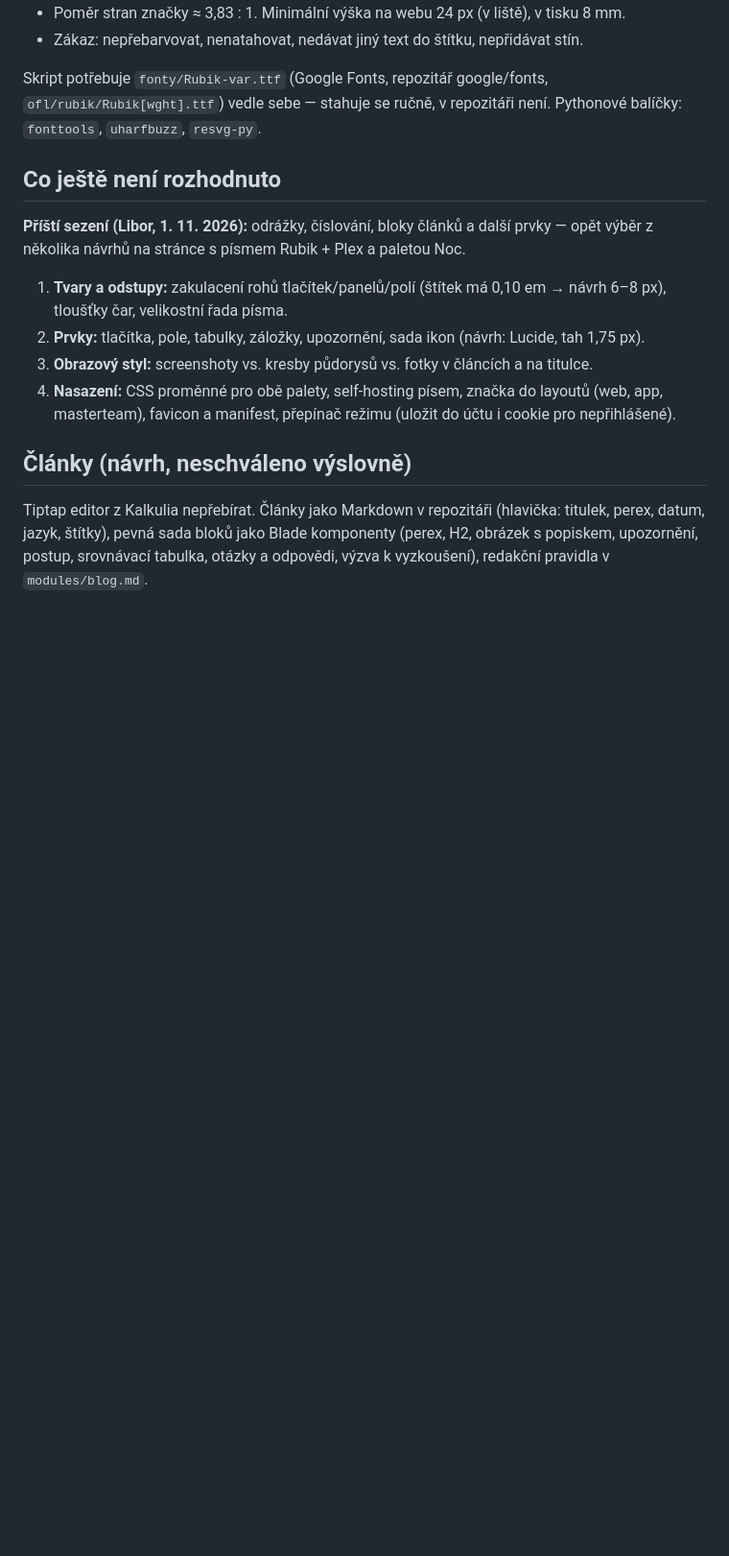
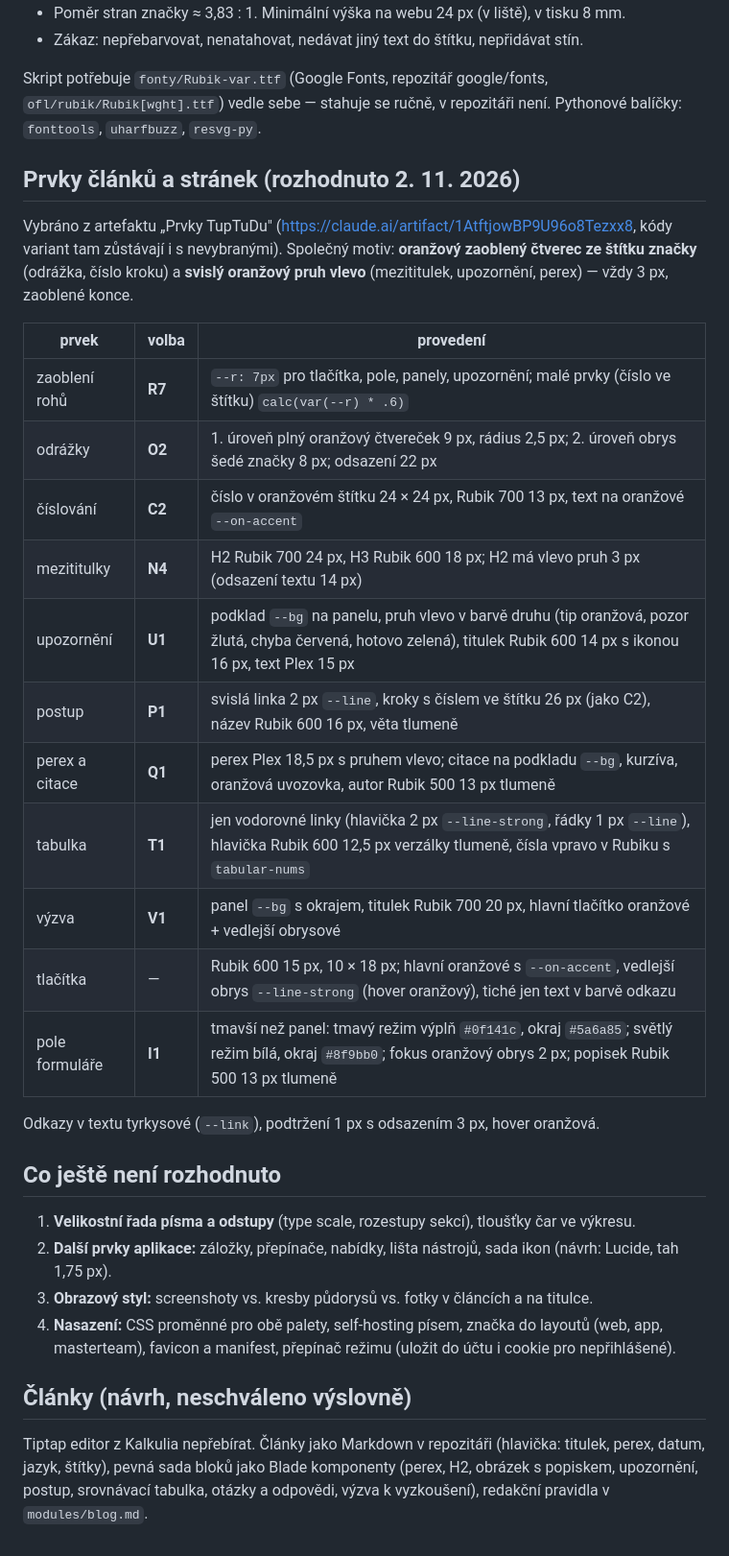
Before and after one commit to libor-sloupensky/TupTuDu, a Markdown page: modules/brand.md, the part around the change. Shown at 96% size. GitHub-like rendering; blank space fills up the shorter version.

Commit message:
Brand: prvky článků a stránek rozhodnuty (zaoblení 7 px, odrážky, číslování, mezititulky, upozornění, postup, perex, tabulka, výzva, pole)
Co-Authored-By: Claude Fable 5.1 <noreply@anthropic.com>

```diff
--- a/modules/brand.md
+++ b/modules/brand.md
@@ -55,12 +55,30 @@ křivky přes HarfBuzz + fontTools, takže SVG nepotřebuje font):
 Skript potřebuje `fonty/Rubik-var.ttf` (Google Fonts, repozitář google/fonts, `ofl/rubik/Rubik[wght].ttf`)
 vedle sebe — stahuje se ručně, v repozitáři není. Pythonové balíčky: `fonttools`, `uharfbuzz`, `resvg-py`.
 
+## Prvky článků a stránek (rozhodnuto 2. 11. 2026)
+Vybráno z artefaktu „Prvky TupTuDu" (https://claude.ai/artifact/1AtftjowBP9U96o8Tezxx8, kódy variant tam
+zůstávají i s nevybranými). Společný motiv: **oranžový zaoblený čtverec ze štítku značky** (odrážka,
+číslo kroku) a **svislý oranžový pruh vlevo** (mezititulek, upozornění, perex) — vždy 3 px, zaoblené konce.
+
+| prvek | volba | provedení |
+|---|---|---|
+| zaoblení rohů | **R7** | `--r: 7px` pro tlačítka, pole, panely, upozornění; malé prvky (číslo ve štítku) `calc(var(--r) * .6)` |
+| odrážky | **O2** | 1. úroveň plný oranžový čtvereček 9 px, rádius 2,5 px; 2. úroveň obrys šedé značky 8 px; odsazení 22 px |
+| číslování | **C2** | číslo v oranžovém štítku 24 × 24 px, Rubik 700 13 px, text na oranžové `--on-accent` |
+| mezititulky | **N4** | H2 Rubik 700 24 px, H3 Rubik 600 18 px; H2 má vlevo pruh 3 px (odsazení textu 14 px) |
+| upozornění | **U1** | podklad `--bg` na panelu, pruh vlevo v barvě druhu (tip oranžová, pozor žlutá, chyba červená, hotovo zelená), titulek Rubik 600 14 px s ikonou 16 px, text Plex 15 px |
+| postup | **P1** | svislá linka 2 px `--line`, kroky s číslem ve štítku 26 px (jako C2), název Rubik 600 16 px, věta tlumeně |
+| perex a citace | **Q1** | perex Plex 18,5 px s pruhem vlevo; citace na podkladu `--bg`, kurzíva, oranžová uvozovka, autor Rubik 500 13 px tlumeně |
+| tabulka | **T1** | jen vodorovné linky (hlavička 2 px `--line-strong`, řádky 1 px `--line`), hlavička Rubik 600 12,5 px verzálky tlumeně, čísla vpravo v Rubiku s `tabular-nums` |
+| výzva | **V1** | panel `--bg` s okrajem, titulek Rubik 700 20 px, hlavní tlačítko oranžové + vedlejší obrysové |
+| tlačítka | — | Rubik 600 15 px, 10 × 18 px; hlavní oranžové s `--on-accent`, vedlejší obrys `--line-strong` (hover oranžový), tiché jen text v barvě odkazu |
+| pole formuláře | **I1** | tmavší než panel: tmavý režim výplň `#0f141c`, okraj `#5a6a85`; světlý režim bílá, okraj `#8f9bb0`; fokus oranžový obrys 2 px; popisek Rubik 500 13 px tlumeně |
+
+Odkazy v textu tyrkysové (`--link`), podtržení 1 px s odsazením 3 px, hover oranžová.
+
 ## Co ještě není rozhodnuto
-**Příští sezení (Libor, 1. 11. 2026):** odrážky, číslování, bloky článků a další prvky — opět výběr
-z několika návrhů na stránce s písmem Rubik + Plex a paletou Noc.
-1. **Tvary a odstupy:** zakulacení rohů tlačítek/panelů/polí (štítek má 0,10 em → návrh 6–8 px),
-   tloušťky čar, velikostní řada písma.
-2. **Prvky:** tlačítka, pole, tabulky, záložky, upozornění, sada ikon (návrh: Lucide, tah 1,75 px).
+1. **Velikostní řada písma a odstupy** (type scale, rozestupy sekcí), tloušťky čar ve výkresu.
+2. **Další prvky aplikace:** záložky, přepínače, nabídky, lišta nástrojů, sada ikon (návrh: Lucide, tah 1,75 px).
 3. **Obrazový styl:** screenshoty vs. kresby půdorysů vs. fotky v článcích a na titulce.
 4. **Nasazení:** CSS proměnné pro obě palety, self-hosting písem, značka do layoutů (web, app,
    masterteam), favicon a manifest, přepínač režimu (uložit do účtu i cookie pro nepřihlášené).
```
